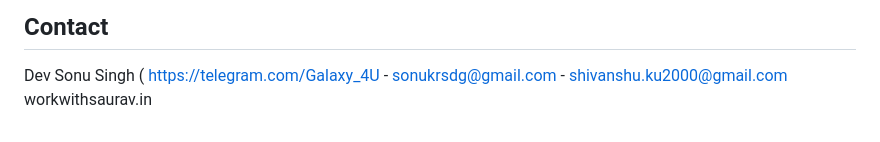
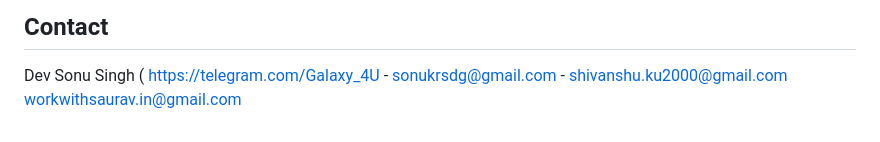
Before and after one commit to imsonuksingh/Spotify-Clone-DevSk, a Markdown page: README.md, the part around the change. GitHub-like rendering.

```diff
--- a/README.md
+++ b/README.md
@@ -95,4 +95,4 @@ With the vision of making it the best of all, my Spotify clone aims to offer a c
 ## Contact
 
 Dev Sonu Singh ( https://telegram.com/Galaxy_4U - sonukrsdg@gmail.com - shivanshu.ku2000@gmail.com
-workwithsaurav.in
+workwithsaurav.in@gmail.com
```
